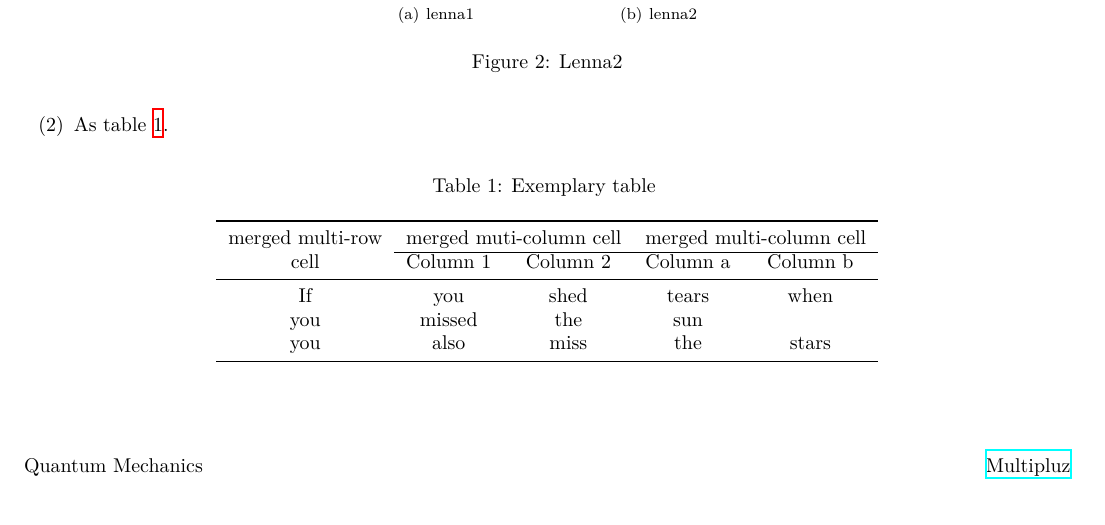
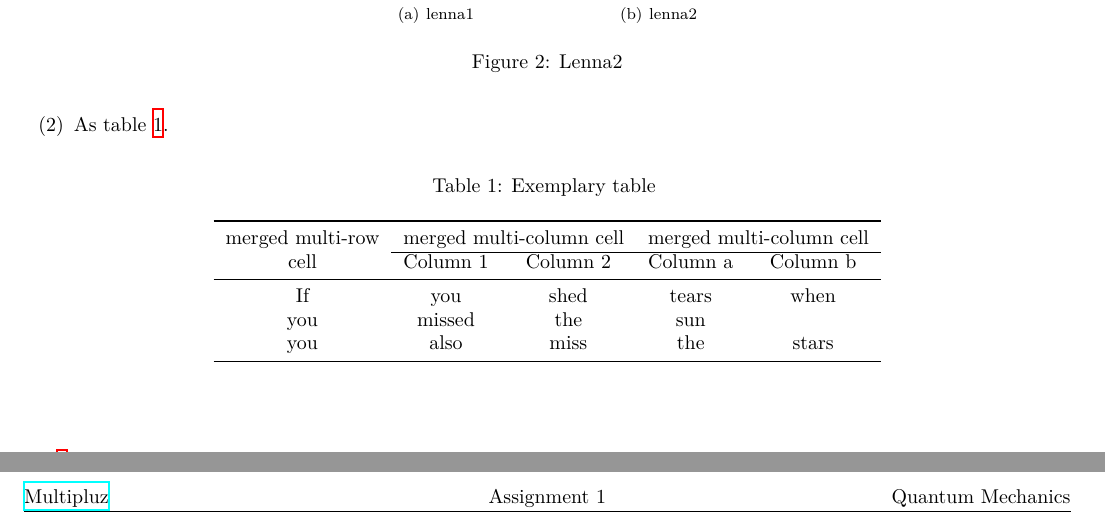
Before and after one commit to Chen-Jialin/Assignment-Template, a LaTeX problem sheet (assignment-en.tex, which reads assignment.cls): part of page 2 of 3 before the commit and two parts of pages 2 and 3 of 3 after it, the two joined at a grey line, cut so that both start at the same text. Compiled offline with XeLaTeX.

Commit message:
Two-side mode header correction

```diff
--- a/assignment-en.tex
+++ b/assignment-en.tex
@@ -1,6 +1,6 @@
 % !TEX program = pdflatex -> bibtex -> pdflatex*2
 \documentclass[en, twoside]{assignment}
-\ProjectInfos{Quantum Mechanics}{PHYS1501}{Fall, 2020}{Assignment 1}{Due date ：2020. 09. 08 (Tuesday)}{Multipluz}[https://github.com/Chen-Jialin]{45875852}
+\ProjectInfos{Quantum Mechanics}{PHYS1501}{Fall, 2020}{Assignment 1}{Due date : 2020. 09. 08 (Tuesday)}{Multipluz}[https://github.com/Chen-Jialin]{45875852}
 
 \begin{document}
     \begin{prob}
@@ -83,7 +83,7 @@
                 \begin{longtable}{ccccc}
                     \caption{Exemplary table}
                     \label{my-table}\\ \toprule
-                    \multirow{2}{*}{\begin{tabular}[c]{@{}c@{}}merged multi-row\\ cell\end{tabular}} & \multicolumn{2}{c}{merged muti-column cell} & \multicolumn{2}{c}{merged multi-column cell} \\ \cline{2-5}
+                    \multirow{2}{*}{\begin{tabular}[c]{@{}c@{}}merged multi-row\\ cell\end{tabular}} & \multicolumn{2}{c}{merged multi-column cell} & \multicolumn{2}{c}{merged multi-column cell} \\ \cline{2-5}
                       & Column 1 & Column 2 & Column a & Column b \\ \midrule
                       If  & you    & shed & tears & when  \\
                       you & missed & the  & sun   &       \\
--- a/assignment.cls
+++ b/assignment.cls
@@ -106,10 +106,10 @@
 {
     \fancyhead[C]{#4}% 页眉中 The center of the header
     \ifTwoSide
-        \fancyfoot[LO]{\href{#7}{#6}}% 奇数页眉左 The left of odd page header
-        \fancyfoot[RO]{#1}% 奇数页眉右 The right of odd page header
-        \fancyfoot[LE]{#1}% 偶数页眉左 The left of even page header
-        \fancyfoot[RE]{\href{#7}{#6}}% 偶数页眉右 The right of even page header
+        \fancyhead[LO]{\href{#7}{#6}}% 奇数页眉左 The left of odd page header
+        \fancyhead[RO]{#1}% 奇数页眉右 The right of odd page header
+        \fancyhead[LE]{#1}% 偶数页眉左 The left of even page header
+        \fancyhead[RE]{\href{#7}{#6}}% 偶数页眉右 The right of even page header
     \else
         \fancyhead[L]{#1}% 页眉左 The left of the header
         \fancyhead[R]{\href{#7}{#6}}% 页眉右 The right of the header
```
Also changed, not shown: assignment-en.pdf.
